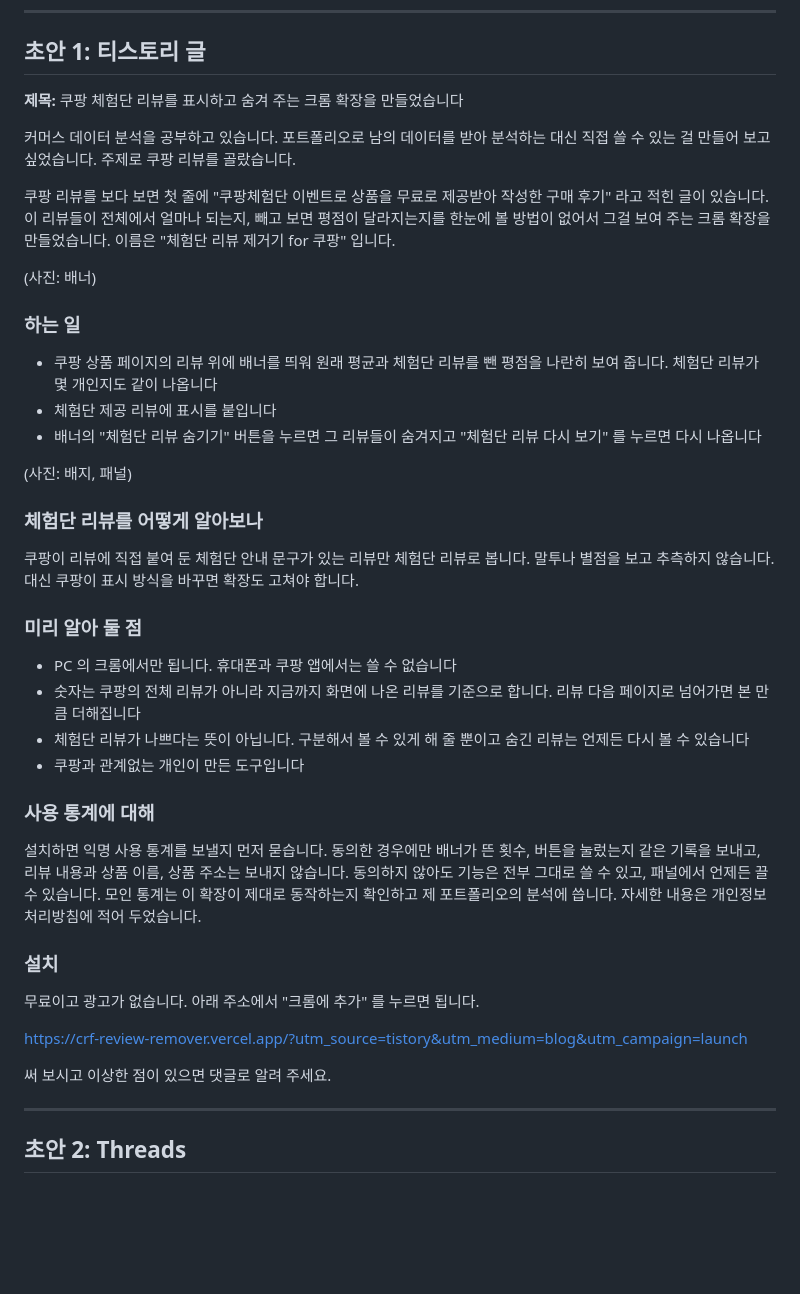
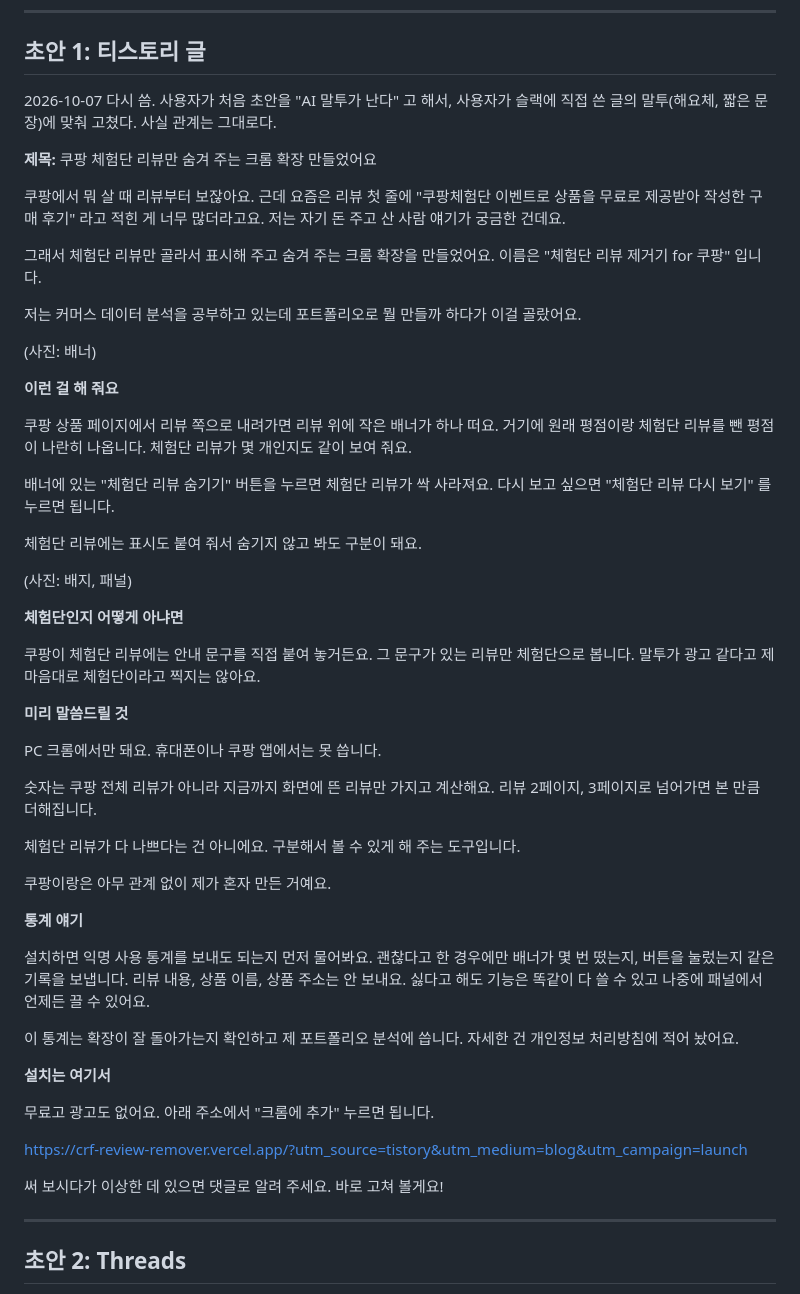
Before and after one commit to jiwon026/coupang-review-filter, a Markdown page: docs/launch/channels.md, the part around the change. GitHub-like rendering; blank space fills up the shorter version.

Commit message:
docs: 티스토리 글 초안을 사용자 말투로 다시 씀
Co-Authored-By: Claude Opus 5.5 <noreply@anthropic.com>

```diff
--- a/docs/launch/channels.md
+++ b/docs/launch/channels.md
@@ -51,44 +51,55 @@
 
 ## 초안 1: 티스토리 글
 
-**제목:** 쿠팡 체험단 리뷰를 표시하고 숨겨 주는 크롬 확장을 만들었습니다
+2026-10-07 다시 씀. 사용자가 처음 초안을 "AI 말투가 난다" 고 해서, 사용자가 슬랙에 직접 쓴 글의 말투(해요체, 짧은 문장)에 맞춰 고쳤다. 사실 관계는 그대로다.
 
-커머스 데이터 분석을 공부하고 있습니다. 포트폴리오로 남의 데이터를 받아 분석하는 대신 직접 쓸 수 있는 걸 만들어 보고 싶었습니다. 주제로 쿠팡 리뷰를 골랐습니다.
+**제목:** 쿠팡 체험단 리뷰만 숨겨 주는 크롬 확장 만들었어요
 
-쿠팡 리뷰를 보다 보면 첫 줄에 "쿠팡체험단 이벤트로 상품을 무료로 제공받아 작성한 구매 후기" 라고 적힌 글이 있습니다. 이 리뷰들이 전체에서 얼마나 되는지, 빼고 보면 평점이 달라지는지를 한눈에 볼 방법이 없어서 그걸 보여 주는 크롬 확장을 만들었습니다. 이름은 "체험단 리뷰 제거기 for 쿠팡" 입니다.
+쿠팡에서 뭐 살 때 리뷰부터 보잖아요. 근데 요즘은 리뷰 첫 줄에 "쿠팡체험단 이벤트로 상품을 무료로 제공받아 작성한 구매 후기" 라고 적힌 게 너무 많더라고요. 저는 자기 돈 주고 산 사람 얘기가 궁금한 건데요.
+
+그래서 체험단 리뷰만 골라서 표시해 주고 숨겨 주는 크롬 확장을 만들었어요. 이름은 "체험단 리뷰 제거기 for 쿠팡" 입니다.
+
+저는 커머스 데이터 분석을 공부하고 있는데 포트폴리오로 뭘 만들까 하다가 이걸 골랐어요.
 
 (사진: 배너)
 
-### 하는 일
+**이런 걸 해 줘요**
 
-- 쿠팡 상품 페이지의 리뷰 위에 배너를 띄워 원래 평균과 체험단 리뷰를 뺀 평점을 나란히 보여 줍니다. 체험단 리뷰가 몇 개인지도 같이 나옵니다
-- 체험단 제공 리뷰에 표시를 붙입니다
-- 배너의 "체험단 리뷰 숨기기" 버튼을 누르면 그 리뷰들이 숨겨지고 "체험단 리뷰 다시 보기" 를 누르면 다시 나옵니다
+쿠팡 상품 페이지에서 리뷰 쪽으로 내려가면 리뷰 위에 작은 배너가 하나 떠요. 거기에 원래 평점이랑 체험단 리뷰를 뺀 평점이 나란히 나옵니다. 체험단 리뷰가 몇 개인지도 같이 보여 줘요.
+
+배너에 있는 "체험단 리뷰 숨기기" 버튼을 누르면 체험단 리뷰가 싹 사라져요. 다시 보고 싶으면 "체험단 리뷰 다시 보기" 를 누르면 됩니다.
+
+체험단 리뷰에는 표시도 붙여 줘서 숨기지 않고 봐도 구분이 돼요.
 
 (사진: 배지, 패널)
 
-### 체험단 리뷰를 어떻게 알아보나
+**체험단인지 어떻게 아냐면**
 
-쿠팡이 리뷰에 직접 붙여 둔 체험단 안내 문구가 있는 리뷰만 체험단 리뷰로 봅니다. 말투나 별점을 보고 추측하지 않습니다. 대신 쿠팡이 표시 방식을 바꾸면 확장도 고쳐야 합니다.
+쿠팡이 체험단 리뷰에는 안내 문구를 직접 붙여 놓거든요. 그 문구가 있는 리뷰만 체험단으로 봅니다. 말투가 광고 같다고 제 마음대로 체험단이라고 찍지는 않아요.
 
-### 미리 알아 둘 점
+**미리 말씀드릴 것**
 
-- PC 의 크롬에서만 됩니다. 휴대폰과 쿠팡 앱에서는 쓸 수 없습니다
-- 숫자는 쿠팡의 전체 리뷰가 아니라 지금까지 화면에 나온 리뷰를 기준으로 합니다. 리뷰 다음 페이지로 넘어가면 본 만큼 더해집니다
-- 체험단 리뷰가 나쁘다는 뜻이 아닙니다. 구분해서 볼 수 있게 해 줄 뿐이고 숨긴 리뷰는 언제든 다시 볼 수 있습니다
-- 쿠팡과 관계없는 개인이 만든 도구입니다
+PC 크롬에서만 돼요. 휴대폰이나 쿠팡 앱에서는 못 씁니다.
 
-### 사용 통계에 대해
+숫자는 쿠팡 전체 리뷰가 아니라 지금까지 화면에 뜬 리뷰만 가지고 계산해요. 리뷰 2페이지, 3페이지로 넘어가면 본 만큼 더해집니다.
 
-설치하면 익명 사용 통계를 보낼지 먼저 묻습니다. 동의한 경우에만 배너가 뜬 횟수, 버튼을 눌렀는지 같은 기록을 보내고, 리뷰 내용과 상품 이름, 상품 주소는 보내지 않습니다. 동의하지 않아도 기능은 전부 그대로 쓸 수 있고, 패널에서 언제든 끌 수 있습니다. 모인 통계는 이 확장이 제대로 동작하는지 확인하고 제 포트폴리오의 분석에 씁니다. 자세한 내용은 개인정보 처리방침에 적어 두었습니다.
+체험단 리뷰가 다 나쁘다는 건 아니에요. 구분해서 볼 수 있게 해 주는 도구입니다.
 
-### 설치
+쿠팡이랑은 아무 관계 없이 제가 혼자 만든 거예요.
 
-무료이고 광고가 없습니다. 아래 주소에서 "크롬에 추가" 를 누르면 됩니다.
+**통계 얘기**
+
+설치하면 익명 사용 통계를 보내도 되는지 먼저 물어봐요. 괜찮다고 한 경우에만 배너가 몇 번 떴는지, 버튼을 눌렀는지 같은 기록을 보냅니다. 리뷰 내용, 상품 이름, 상품 주소는 안 보내요. 싫다고 해도 기능은 똑같이 다 쓸 수 있고 나중에 패널에서 언제든 끌 수 있어요.
+
+이 통계는 확장이 잘 돌아가는지 확인하고 제 포트폴리오 분석에 씁니다. 자세한 건 개인정보 처리방침에 적어 놨어요.
+
+**설치는 여기서**
+
+무료고 광고도 없어요. 아래 주소에서 "크롬에 추가" 누르면 됩니다.
 
 https://crf-review-remover.vercel.app/?utm_source=tistory&utm_medium=blog&utm_campaign=launch
 
-써 보시고 이상한 점이 있으면 댓글로 알려 주세요.
+써 보시다가 이상한 데 있으면 댓글로 알려 주세요. 바로 고쳐 볼게요!
 
 ---
 
```
